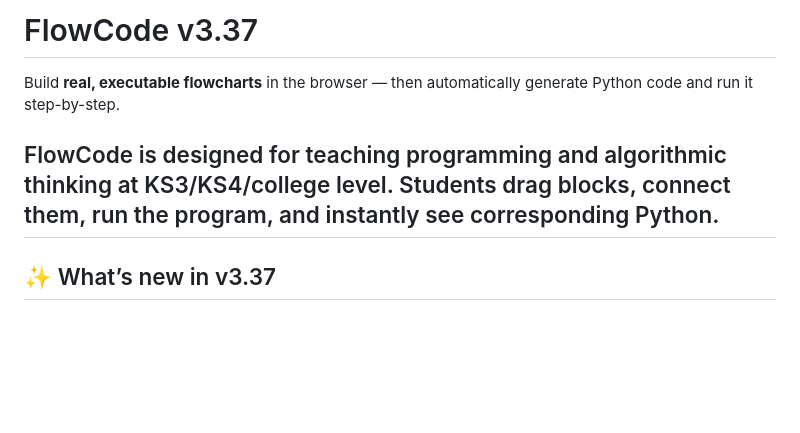
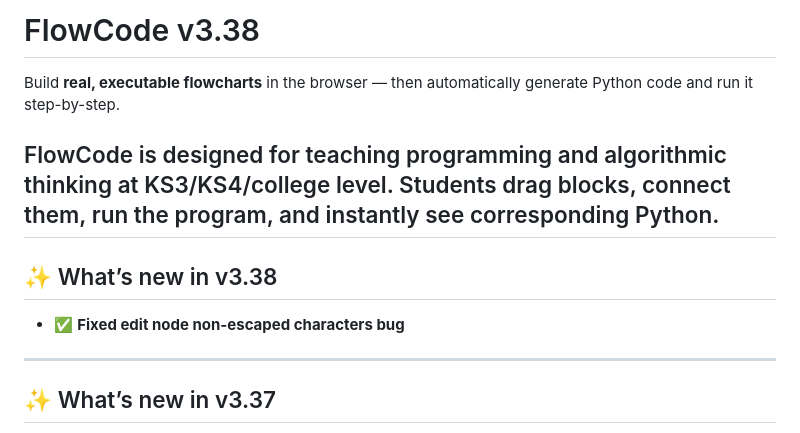
Before and after one commit to southernadd-cmyk/flowCode, a Markdown page: README.md, the part around the change. Drawn GitHub-style; blank space fills up the shorter version.

```diff
--- a/README.md
+++ b/README.md
@@ -1,8 +1,11 @@
-# FlowCode v3.37
+# FlowCode v3.38
 
 Build **real, executable flowcharts** in the browser — then automatically generate Python code and run it step-by-step.
 
 FlowCode is designed for teaching programming and algorithmic thinking at KS3/KS4/college level. Students drag blocks, connect them, run the program, and instantly see corresponding Python.
+---
+## ✨ What’s new in v3.38
+- ✅ **Fixed edit node non-escaped characters bug**
 ---
 ## ✨ What’s new in v3.37
 - ✅ **Fixed nested For Loop identification**
```
